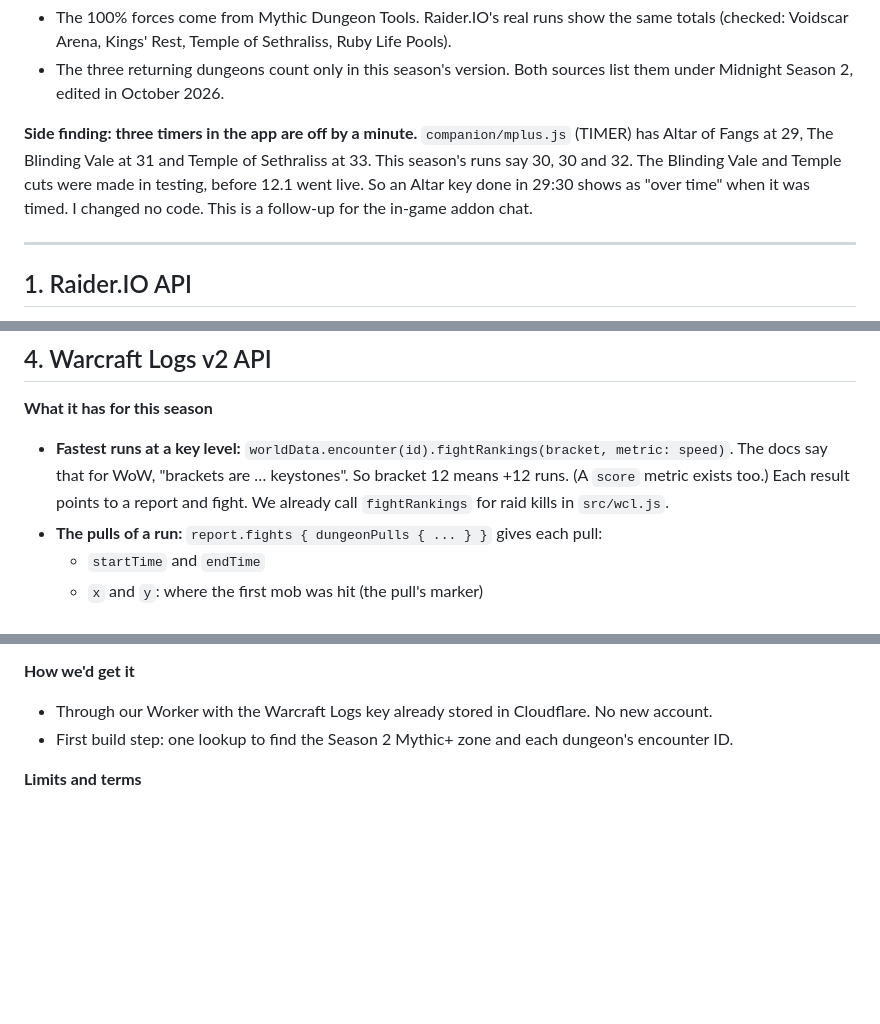
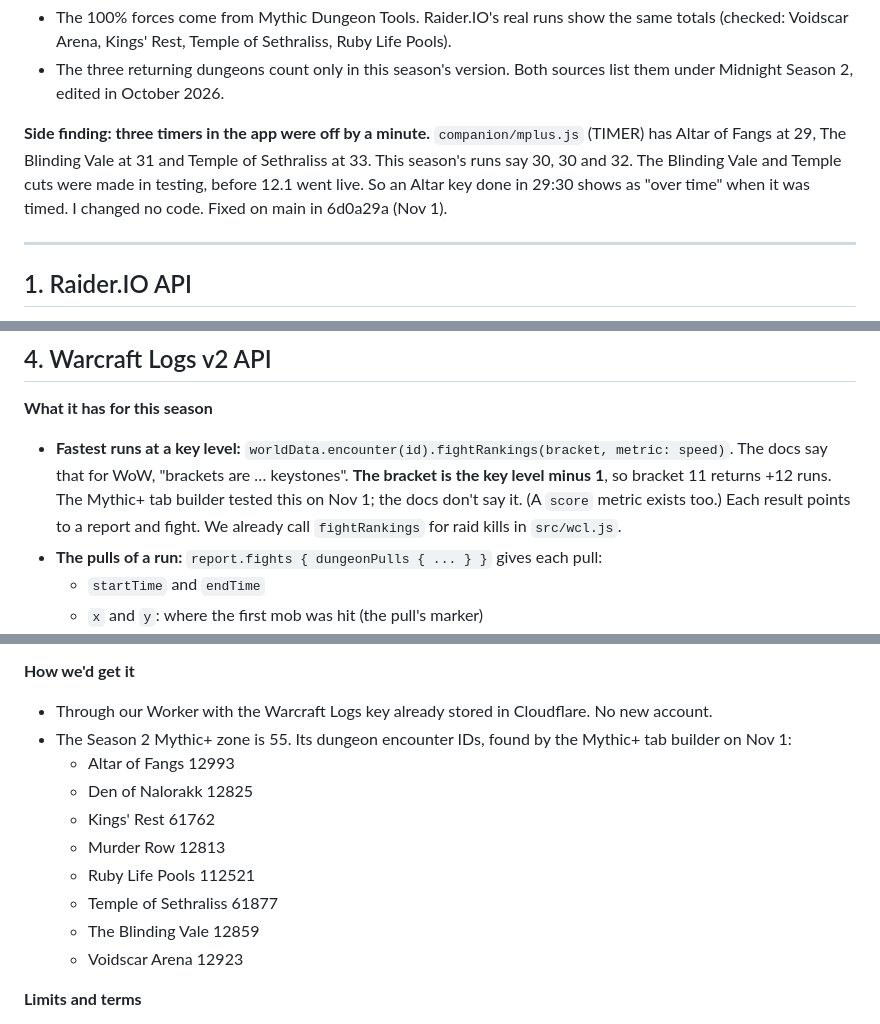
Before and after one commit to Mikopeeko/Debrief, a Markdown page: notes/Mythic+ route data - sources.md, 3 parts joined by grey strips. GitHub-like rendering; blank space fills up the shorter version.

Commit message:
Mythic+ route data notes: Warcraft Logs bracket is the key level minus 1 (bracket 11 = +12), the Season 2 dungeon encounter IDs, and the timer fix noted (from the Mythic+ tab builder's tests)
Co-Authored-By: Claude Opus 5.5 <noreply@anthropic.com>

```diff
--- a/notes/Mythic+ route data - sources.md
+++ b/notes/Mythic+ route data - sources.md
@@ -31,7 +31,7 @@ From Raider.IO's season list ("MN Season 2", started Aug 18, 2026). Timers are t
 - The 100% forces come from Mythic Dungeon Tools. Raider.IO's real runs show the same totals (checked: Voidscar Arena, Kings' Rest, Temple of Sethraliss, Ruby Life Pools).
 - The three returning dungeons count only in this season's version. Both sources list them under Midnight Season 2, edited in October 2026.
 
-**Side finding: three timers in the app are off by a minute.** `companion/mplus.js` (TIMER) has Altar of Fangs at 29, The Blinding Vale at 31 and Temple of Sethraliss at 33. This season's runs say 30, 30 and 32. The Blinding Vale and Temple cuts were made in testing, before 12.1 went live. So an Altar key done in 29:30 shows as "over time" when it was timed. I changed no code. This is a follow-up for the in-game addon chat.
+**Side finding: three timers in the app were off by a minute.** `companion/mplus.js` (TIMER) has Altar of Fangs at 29, The Blinding Vale at 31 and Temple of Sethraliss at 33. This season's runs say 30, 30 and 32. The Blinding Vale and Temple cuts were made in testing, before 12.1 went live. So an Altar key done in 29:30 shows as "over time" when it was timed. I changed no code. Fixed on main in 6d0a29a (Nov 1).
 
 ---
 
@@ -103,7 +103,7 @@ From Raider.IO's season list ("MN Season 2", started Aug 18, 2026). Timers are t
 ## 4. Warcraft Logs v2 API
 
 **What it has for this season**
-- **Fastest runs at a key level:** `worldData.encounter(id).fightRankings(bracket, metric: speed)`. The docs say that for WoW, "brackets are … keystones". So bracket 12 means +12 runs. (A `score` metric exists too.) Each result points to a report and fight. We already call `fightRankings` for raid kills in `src/wcl.js`.
+- **Fastest runs at a key level:** `worldData.encounter(id).fightRankings(bracket, metric: speed)`. The docs say that for WoW, "brackets are … keystones". **The bracket is the key level minus 1**, so bracket 11 returns +12 runs. The Mythic+ tab builder tested this on Nov 1; the docs don't say it. (A `score` metric exists too.) Each result points to a report and fight. We already call `fightRankings` for raid kills in `src/wcl.js`.
 - **The pulls of a run:** `report.fights { dungeonPulls { ... } }` gives each pull:
   - `startTime` and `endTime`
   - `x` and `y`: where the first mob was hit (the pull's marker)
@@ -116,7 +116,15 @@ From Raider.IO's season list ("MN Season 2", started Aug 18, 2026). Timers are t
 
 **How we'd get it**
 - Through our Worker with the Warcraft Logs key already stored in Cloudflare. No new account.
-- First build step: one lookup to find the Season 2 Mythic+ zone and each dungeon's encounter ID.
+- The Season 2 Mythic+ zone is 55. Its dungeon encounter IDs, found by the Mythic+ tab builder on Nov 1:
+  - Altar of Fangs 12993
+  - Den of Nalorakk 12825
+  - Kings' Rest 61762
+  - Murder Row 12813
+  - Ruby Life Pools 112521
+  - Temple of Sethraliss 61877
+  - The Blinding Vale 12859
+  - Voidscar Arena 12923
 
 **Limits and terms**
 - Each call uses some of our hourly Warcraft Logs points. A comparison is about 1 rankings call plus 2 or 3 calls per run. Cache each dungeon and key level for a day.
```
Also changed, not shown: other parts of notes/Mythic+ route data - sources.md (+1 -1 lines).
